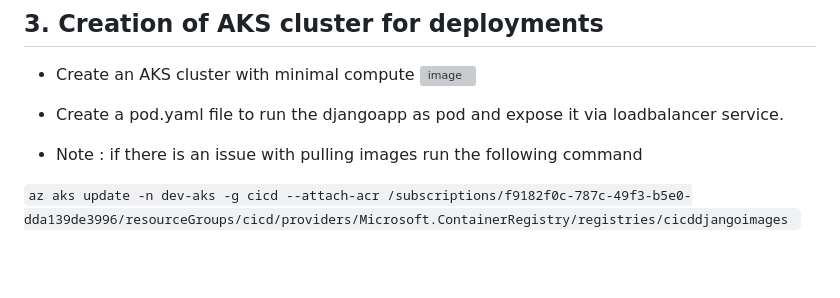
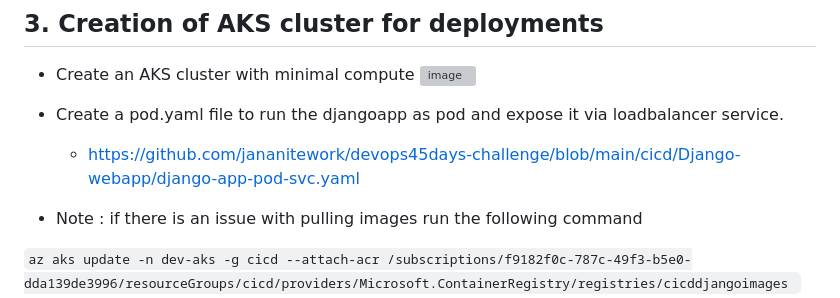
Before and after one commit to jananitework/devops45days-challenge, a Markdown page: cicd/readme.md, the part around the change. Drawn GitHub-style; blank space fills up the shorter version; grey boxes are pictures that could not be loaded.

```diff
--- a/cicd/readme.md
+++ b/cicd/readme.md
@@ -34,6 +34,7 @@
 ![image](https://github.com/jananitework/devops45days-challenge/assets/136428700/63cb79e8-e201-4f47-90c9-a776b9b7f39f)
 
 - Create a pod.yaml file to run the djangoapp as pod and expose it via loadbalancer service.
+   - https://github.com/jananitework/devops45days-challenge/blob/main/cicd/Django-webapp/django-app-pod-svc.yaml
 
 - Note : if there is an issue with pulling images run the following command
 
```
